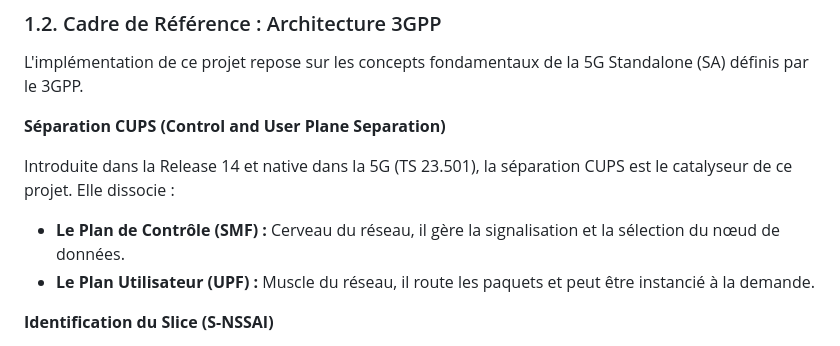
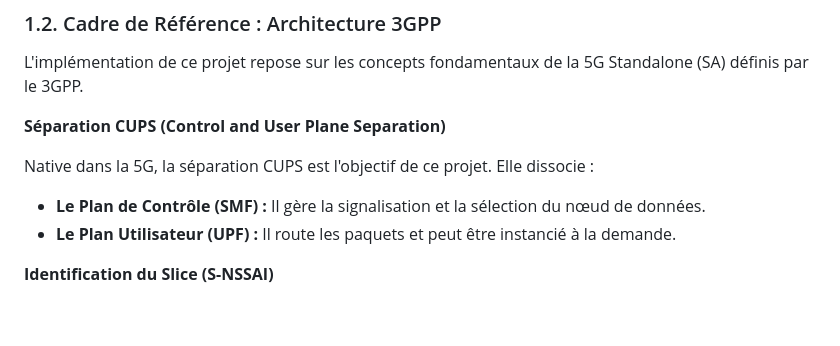
Before and after one commit to godisopensource/dynamic-slicing, a Markdown page: README.md, the part around the change. Rendered like a GitHub page; blank space fills up the shorter version.

Commit message:
fix: refine wording in README for clarity on CUPS separation

```diff
--- a/README.md
+++ b/README.md
@@ -25,9 +25,9 @@ L'implémentation de ce projet repose sur les concepts fondamentaux de la 5G Sta
 
 **Séparation CUPS (Control and User Plane Separation)**
 
-Introduite dans la Release 14 et native dans la 5G (TS 23.501), la séparation CUPS est le catalyseur de ce projet. Elle dissocie :
-*   **Le Plan de Contrôle (SMF) :** Cerveau du réseau, il gère la signalisation et la sélection du nœud de données.
-*   **Le Plan Utilisateur (UPF) :** Muscle du réseau, il route les paquets et peut être instancié à la demande.
+Native dans la 5G, la séparation CUPS est l'objectif de ce projet. Elle dissocie :
+*   **Le Plan de Contrôle (SMF) :** Il gère la signalisation et la sélection du nœud de données.
+*   **Le Plan Utilisateur (UPF) :** Il route les paquets et peut être instancié à la demande.
 
 **Identification du Slice (S-NSSAI)**
 
```
